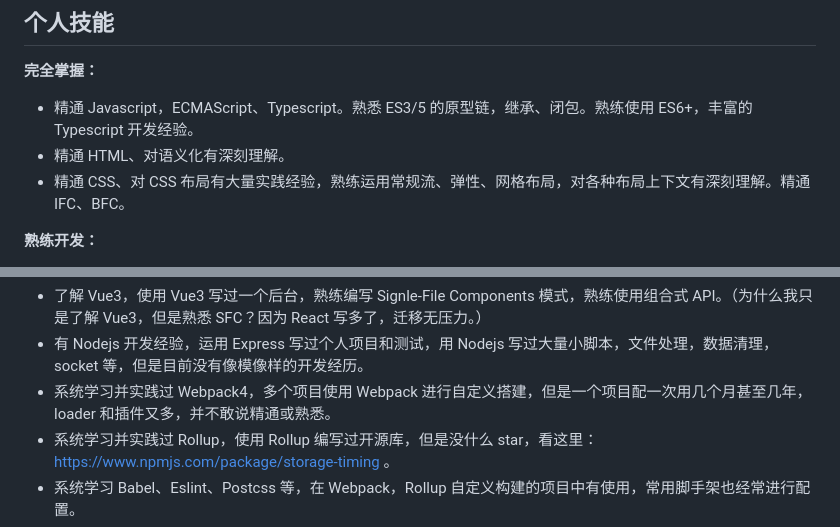
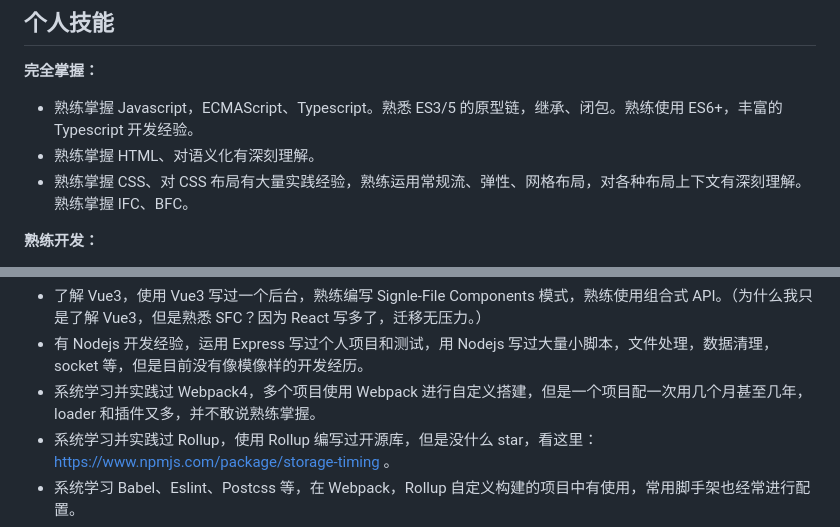
Before and after one commit to xxwwp/xxwwp.github.io, a Markdown page: docs/essay/cv.md, 2 parts joined by grey strips. GitHub-like rendering.

Commit message:
docs: update

```diff
--- a/docs/essay/cv.md
+++ b/docs/essay/cv.md
@@ -38,9 +38,9 @@ desc:
 
 **完全掌握：**
 
-- 精通 Javascript，ECMAScript、Typescript。熟悉 ES3/5 的原型链，继承、闭包。熟练使用 ES6+，丰富的 Typescript 开发经验。
-- 精通 HTML、对语义化有深刻理解。
-- 精通 CSS、对 CSS 布局有大量实践经验，熟练运用常规流、弹性、网格布局，对各种布局上下文有深刻理解。精通 IFC、BFC。
+- 熟练掌握 Javascript，ECMAScript、Typescript。熟悉 ES3/5 的原型链，继承、闭包。熟练使用 ES6+，丰富的 Typescript 开发经验。
+- 熟练掌握 HTML、对语义化有深刻理解。
+- 熟练掌握 CSS、对 CSS 布局有大量实践经验，熟练运用常规流、弹性、网格布局，对各种布局上下文有深刻理解。熟练掌握 IFC、BFC。
 
 **熟练开发：**
 
@@ -54,7 +54,7 @@ desc:
 
 - 了解 Vue3，使用 Vue3 写过一个后台，熟练编写 Signle-File Components 模式，熟练使用组合式 API。（为什么我只是了解 Vue3，但是熟悉 SFC？因为 React 写多了，迁移无压力。）
 - 有 Nodejs 开发经验，运用 Express 写过个人项目和测试，用 Nodejs 写过大量小脚本，文件处理，数据清理，socket 等，但是目前没有像模像样的开发经历。
-- 系统学习并实践过 Webpack4，多个项目使用 Webpack 进行自定义搭建，但是一个项目配一次用几个月甚至几年，loader 和插件又多，并不敢说精通或熟悉。
+- 系统学习并实践过 Webpack4，多个项目使用 Webpack 进行自定义搭建，但是一个项目配一次用几个月甚至几年，loader 和插件又多，并不敢说熟练掌握。
 - 系统学习并实践过 Rollup，使用 Rollup 编写过开源库，但是没什么 star，看这里：https://www.npmjs.com/package/storage-timing 。
 - 系统学习 Babel、Eslint、Postcss 等，在 Webpack，Rollup 自定义构建的项目中有使用，常用脚手架也经常进行配置。
 - 熟悉 Linux 常用指令，能够在远程服务器开发。
```
